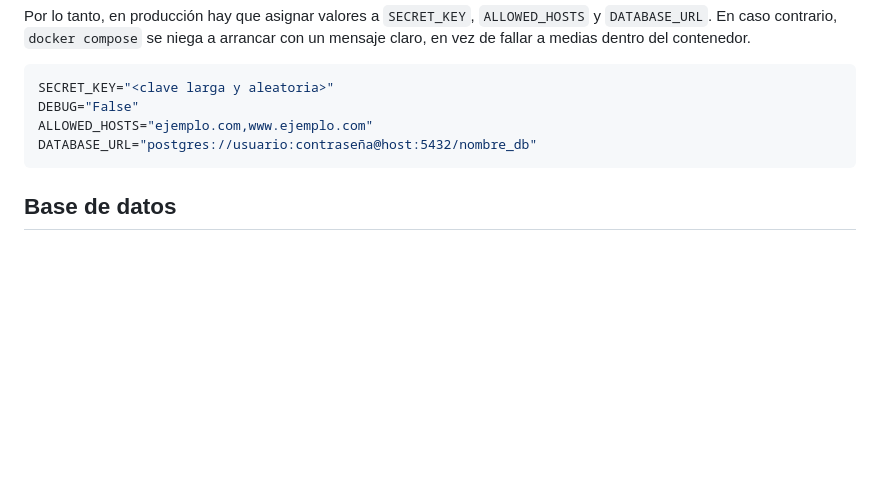
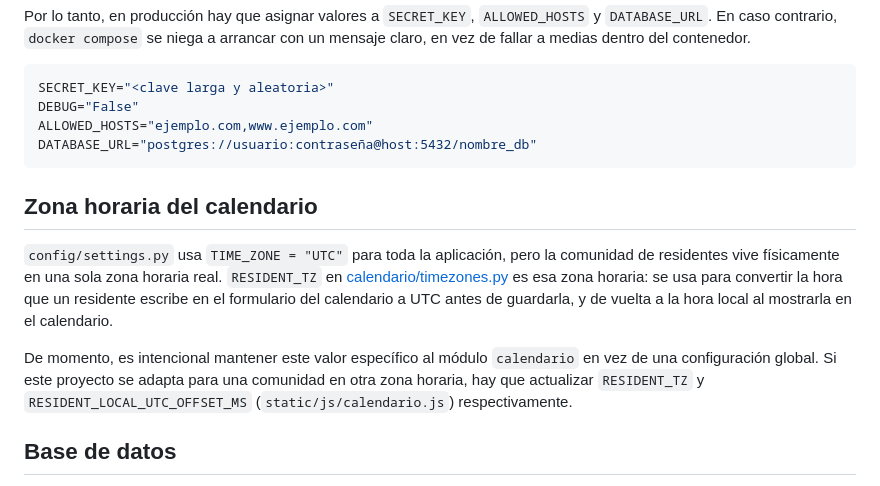
Before and after one commit to Residencial-La-Antigua/website, a Markdown page: DEPLOYMENT.md, the part around the change. Rendered like a GitHub page; blank space fills up the shorter version.

Commit message:
Document calendar time zone vars

````diff
--- a/DEPLOYMENT.md
+++ b/DEPLOYMENT.md
@@ -12,6 +12,12 @@ DEBUG="False"
 ALLOWED_HOSTS="ejemplo.com,www.ejemplo.com"
 DATABASE_URL="postgres://usuario:contraseña@host:5432/nombre_db"
 ```
+
+## Zona horaria del calendario
+
+`config/settings.py` usa `TIME_ZONE = "UTC"` para toda la aplicación, pero la comunidad de residentes vive físicamente en una sola zona horaria real. `RESIDENT_TZ` en [calendario/timezones.py](calendario/timezones.py) es esa zona horaria: se usa para convertir la hora que un residente escribe en el formulario del calendario a UTC antes de guardarla, y de vuelta a la hora local al mostrarla en el calendario.
+
+De momento, es intencional mantener este valor específico al módulo `calendario` en vez de una configuración global. Si este proyecto se adapta para una comunidad en otra zona horaria, hay que actualizar `RESIDENT_TZ` y `RESIDENT_LOCAL_UTC_OFFSET_MS` (`static/js/calendario.js`) respectivamente.
 
 ## Base de datos
 
````
